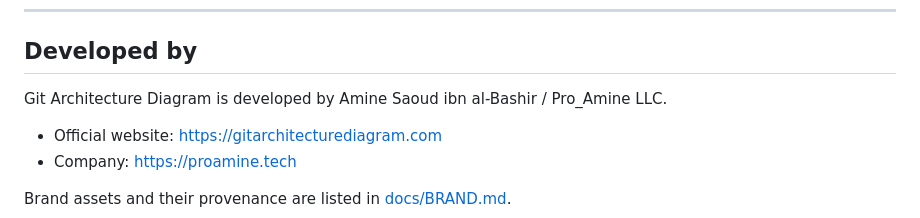
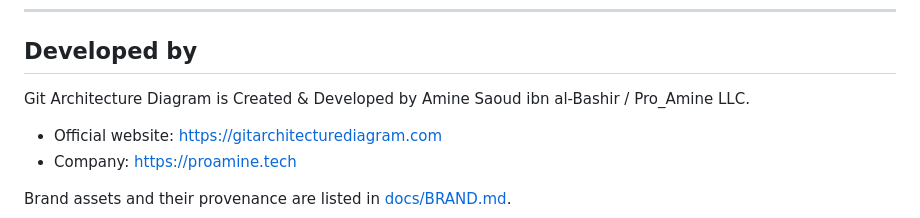
Before and after one commit to ProAmineOfficial/GitArchitectureDiagram, a Markdown page: README.md, the part around the change. Drawn GitHub-style.

Commit message:
Update attribution wording in README.md

```diff
--- a/README.md
+++ b/README.md
@@ -591,7 +591,7 @@ Third-party licenses remain with their respective authors.
 
 ## Developed by
 
-Git Architecture Diagram is developed by Amine Saoud ibn al-Bashir / Pro_Amine LLC.
+Git Architecture Diagram is Created & Developed by Amine Saoud ibn al-Bashir / Pro_Amine LLC.
 
 - Official website: <https://gitarchitecturediagram.com>
 - Company: <https://proamine.tech>
```
